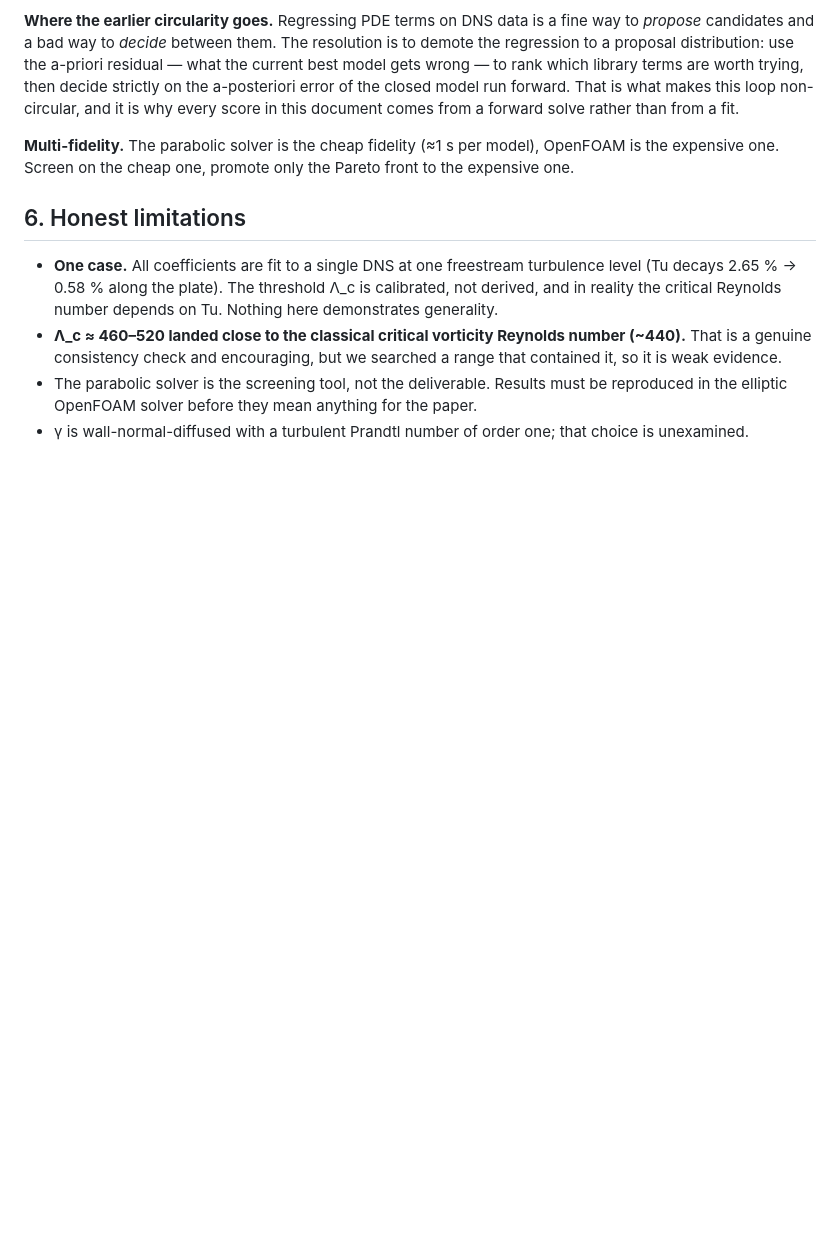
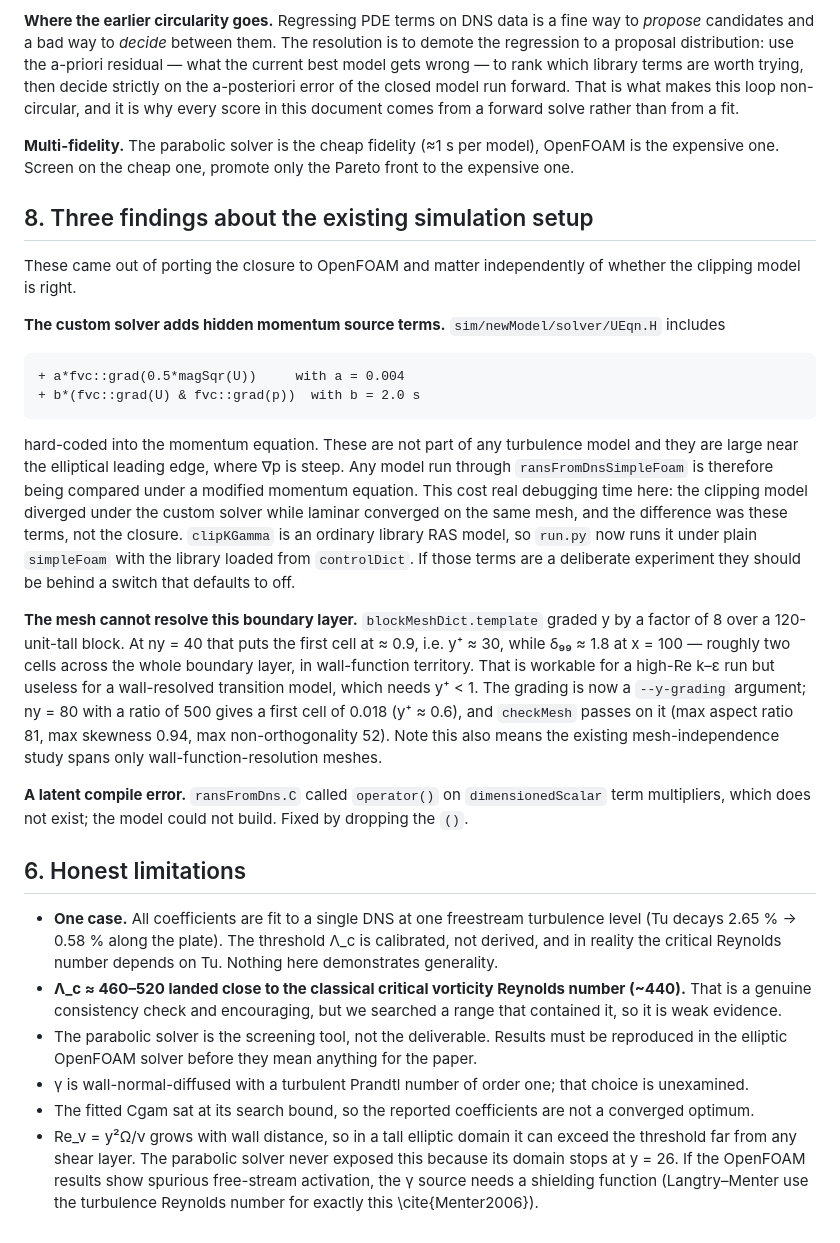
Before and after one commit to petebachant/boundary-layer-turbulence-modeling, a Markdown page: docs/clipping-closure.md, the part around the change. Rendered like a GitHub page; blank space fills up the shorter version.

Commit message:
Document findings about the existing simulation setup

```diff
--- a/docs/clipping-closure.md
+++ b/docs/clipping-closure.md
@@ -342,6 +342,42 @@ than from a fit.
 model), OpenFOAM is the expensive one. Screen on the cheap one, promote only
 the Pareto front to the expensive one.
 
+## 8. Three findings about the existing simulation setup
+
+These came out of porting the closure to OpenFOAM and matter independently of
+whether the clipping model is right.
+
+**The custom solver adds hidden momentum source terms.**
+`sim/newModel/solver/UEqn.H` includes
+
+    + a*fvc::grad(0.5*magSqr(U))     with a = 0.004
+    + b*(fvc::grad(U) & fvc::grad(p))  with b = 2.0 s
+
+hard-coded into the momentum equation. These are not part of any turbulence
+model and they are large near the elliptical leading edge, where ∇p is steep.
+Any model run through `ransFromDnsSimpleFoam` is therefore being compared
+under a modified momentum equation. This cost real debugging time here: the
+clipping model diverged under the custom solver while laminar converged on the
+same mesh, and the difference was these terms, not the closure. `clipKGamma`
+is an ordinary library RAS model, so `run.py` now runs it under plain
+`simpleFoam` with the library loaded from `controlDict`. If those terms are a
+deliberate experiment they should be behind a switch that defaults to off.
+
+**The mesh cannot resolve this boundary layer.**
+`blockMeshDict.template` graded y by a factor of 8 over a 120-unit-tall block.
+At ny = 40 that puts the first cell at ≈ 0.9, i.e. y⁺ ≈ 30, while δ₉₉ ≈ 1.8
+at x = 100 — roughly two cells across the whole boundary layer, in
+wall-function territory. That is workable for a high-Re k–ε run but useless
+for a wall-resolved transition model, which needs y⁺ < 1. The grading is now a
+`--y-grading` argument; ny = 80 with a ratio of 500 gives a first cell of
+0.018 (y⁺ ≈ 0.6), and `checkMesh` passes on it (max aspect ratio 81, max
+skewness 0.94, max non-orthogonality 52). Note this also means the existing
+mesh-independence study spans only wall-function-resolution meshes.
+
+**A latent compile error.** `ransFromDns.C` called `operator()` on
+`dimensionedScalar` term multipliers, which does not exist; the model could
+not build. Fixed by dropping the `()`.
+
 ## 6. Honest limitations
 
 - **One case.** All coefficients are fit to a single DNS at one freestream
@@ -356,3 +392,11 @@ the Pareto front to the expensive one.
   the paper.
 - γ is wall-normal-diffused with a turbulent Prandtl number of order one; that
   choice is unexamined.
+- The fitted Cgam sat at its search bound, so the reported coefficients are not
+  a converged optimum.
+- Re_v = y²Ω/ν grows with wall distance, so in a tall elliptic domain it can
+  exceed the threshold far from any shear layer. The parabolic solver never
+  exposed this because its domain stops at y = 26. If the OpenFOAM results
+  show spurious free-stream activation, the γ source needs a shielding
+  function (Langtry–Menter use the turbulence Reynolds number for exactly
+  this \cite{Menter2006}).
```
